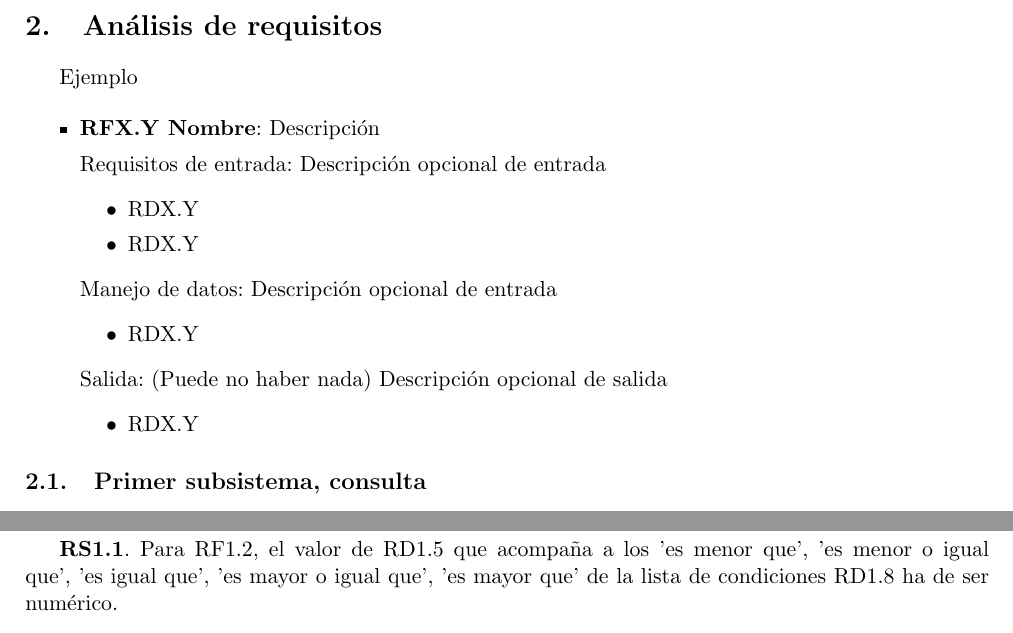
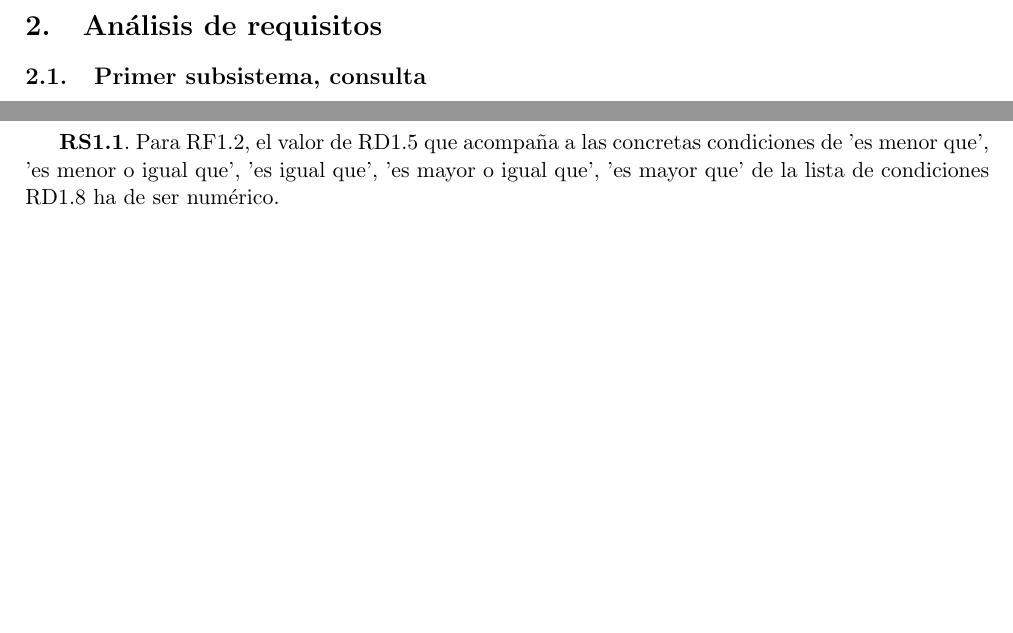
Before and after one commit to MATEDDSI/Requisitos, a LaTeX document (Descripcion/Descripcion.tex, which reads Descripcion/Funcionalidades/ReqConsulta.tex): two parts of pages 5 and 8 of 13 before the commit and two parts of pages 5 and 7 of 13 after it, joined at a grey line, cut so that both start at the same text, the shorter picture padded with empty space. Compiled offline with pdfLaTeX.

Commit message:
Descripcion sin el Ejemplo RFX.Y ,  ReqConsulta maquetaito

```diff
--- a/Descripcion/Descripcion.tex
+++ b/Descripcion/Descripcion.tex
@@ -43,27 +43,6 @@ Por ejemplo, si se añade el juego baloncesto junto a un conjunto de atributos c
 \newpage
 \section{Análisis de requisitos}
 
-Ejemplo
-
-\begin{itemize}
-	\item \textbf{RFX.Y Nombre}: Descripción
-
-	Requisitos de entrada: Descripción opcional de entrada
-	\begin{itemize}
-		\item RDX.Y
-		\item RDX.Y
-	\end{itemize}
-	Manejo de datos: Descripción opcional de entrada
-	\begin{itemize}
-		\item RDX.Y
-	\end{itemize}
-	Salida: (Puede no haber nada) Descripción opcional de salida
-	\begin{itemize}
-		\item RDX.Y
-	\end{itemize}
-\end{itemize}
-
-
 \subsection{Primer subsistema, consulta}
 \input{Funcionalidades/ReqConsulta.tex}
 
--- a/Descripcion/Funcionalidades/ReqConsulta.tex
+++ b/Descripcion/Funcionalidades/ReqConsulta.tex
@@ -156,4 +156,4 @@
 
 \subsubsection{Restricciones semánticas}
 
-\textbf{RS1.1}. Para RF1.2, el valor de RD1.5 que acompaña a los 'es menor que', 'es menor o igual que', 'es igual que', 'es mayor o igual que', 'es mayor que' de la lista de condiciones RD1.8 ha de ser numérico.
+\textbf{RS1.1}. Para RF1.2, el valor de RD1.5 que acompaña a las concretas condiciones de 'es menor que', 'es menor o igual que', 'es igual que', 'es mayor o igual que', 'es mayor que' de la lista de condiciones RD1.8 ha de ser numérico.
```
Also changed, not shown: Descripcion/Funcionalidades/ReqConsulta.tex (4 more changed lines).
